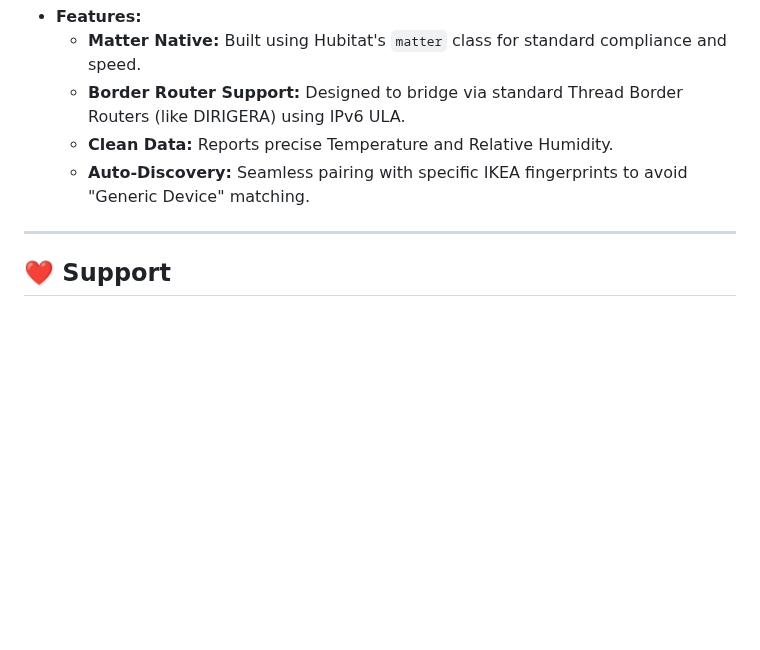
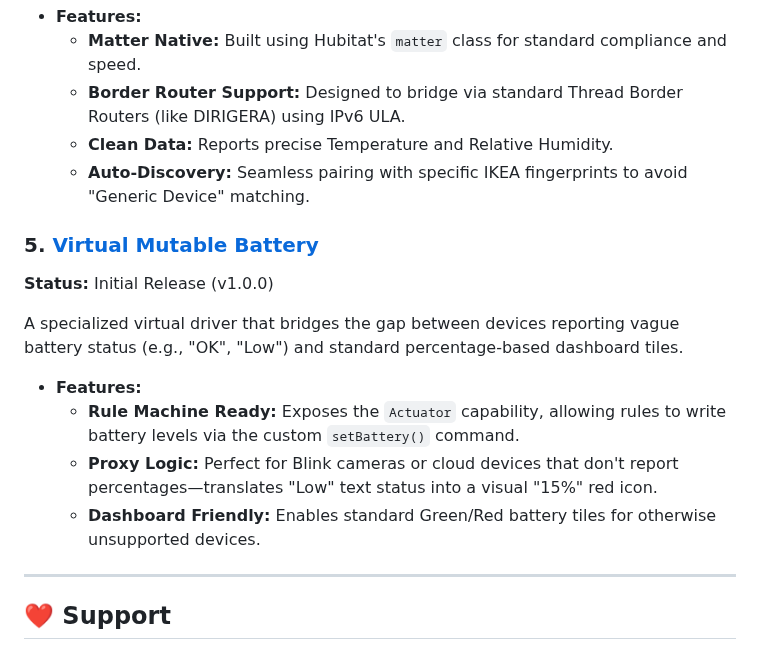
Before and after one commit to aniva/hubitat01, a Markdown page: README.md, the part around the change. Drawn GitHub-style; blank space fills up the shorter version.

```diff
--- a/README.md
+++ b/README.md
@@ -63,6 +63,15 @@ A native, local driver for the **IKEA TIMMERFLOTTE** Temperature & Humidity sens
     * **Clean Data:** Reports precise Temperature and Relative Humidity.
     * **Auto-Discovery:** Seamless pairing with specific IKEA fingerprints to avoid "Generic Device" matching.
 
+### 5. [Virtual Mutable Battery](./VirtualBattery)
+**Status:** Initial Release (v1.0.0)
+
+A specialized virtual driver that bridges the gap between devices reporting vague battery status (e.g., "OK", "Low") and standard percentage-based dashboard tiles.
+
+* **Features:**
+    * **Rule Machine Ready:** Exposes the `Actuator` capability, allowing rules to write battery levels via the custom `setBattery()` command.
+    * **Proxy Logic:** Perfect for Blink cameras or cloud devices that don't report percentages—translates "Low" text status into a visual "15%" red icon.
+    * **Dashboard Friendly:** Enables standard Green/Red battery tiles for otherwise unsupported devices.
 ---
 
 ## ❤️ Support
```
Also changed, not shown: VirtualBattery/README.md (added, +71 -0 lines), VirtualBattery/images/rule_engine_example.png (added), 2 other files.
